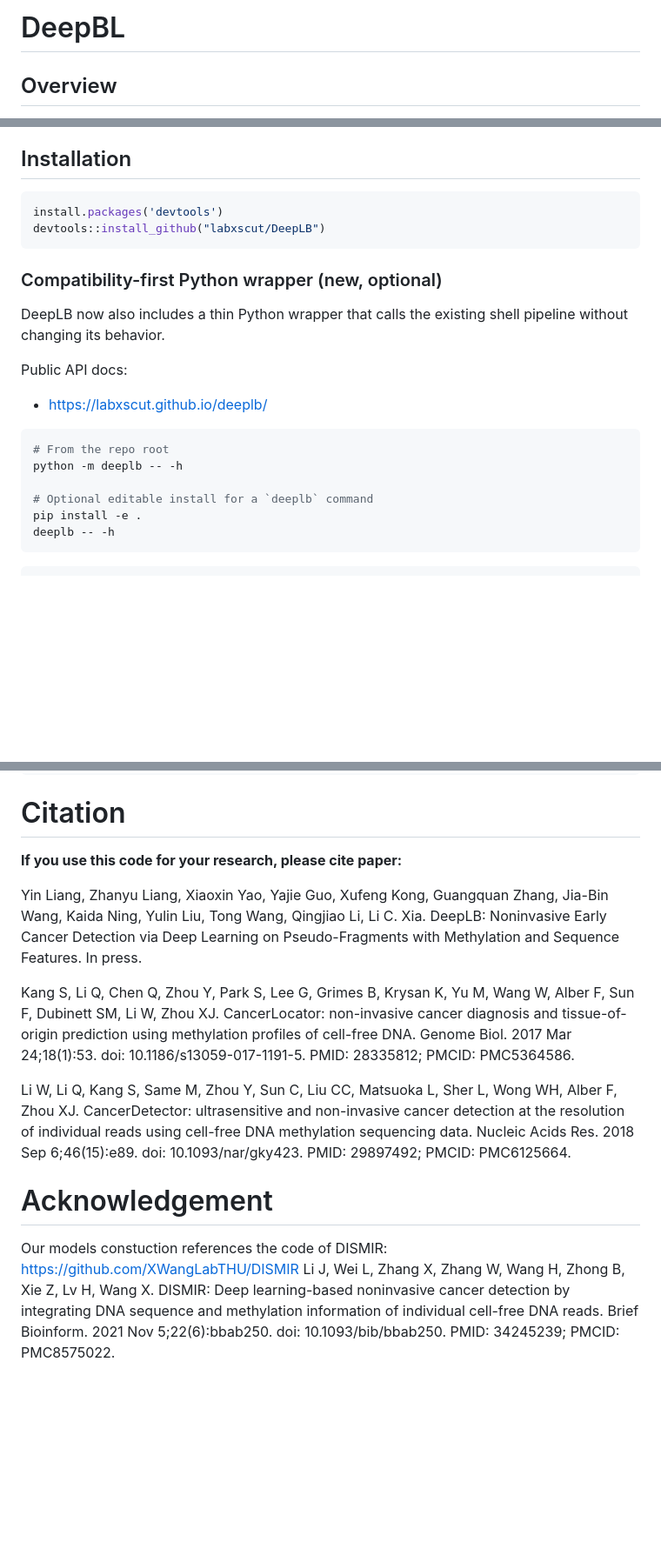
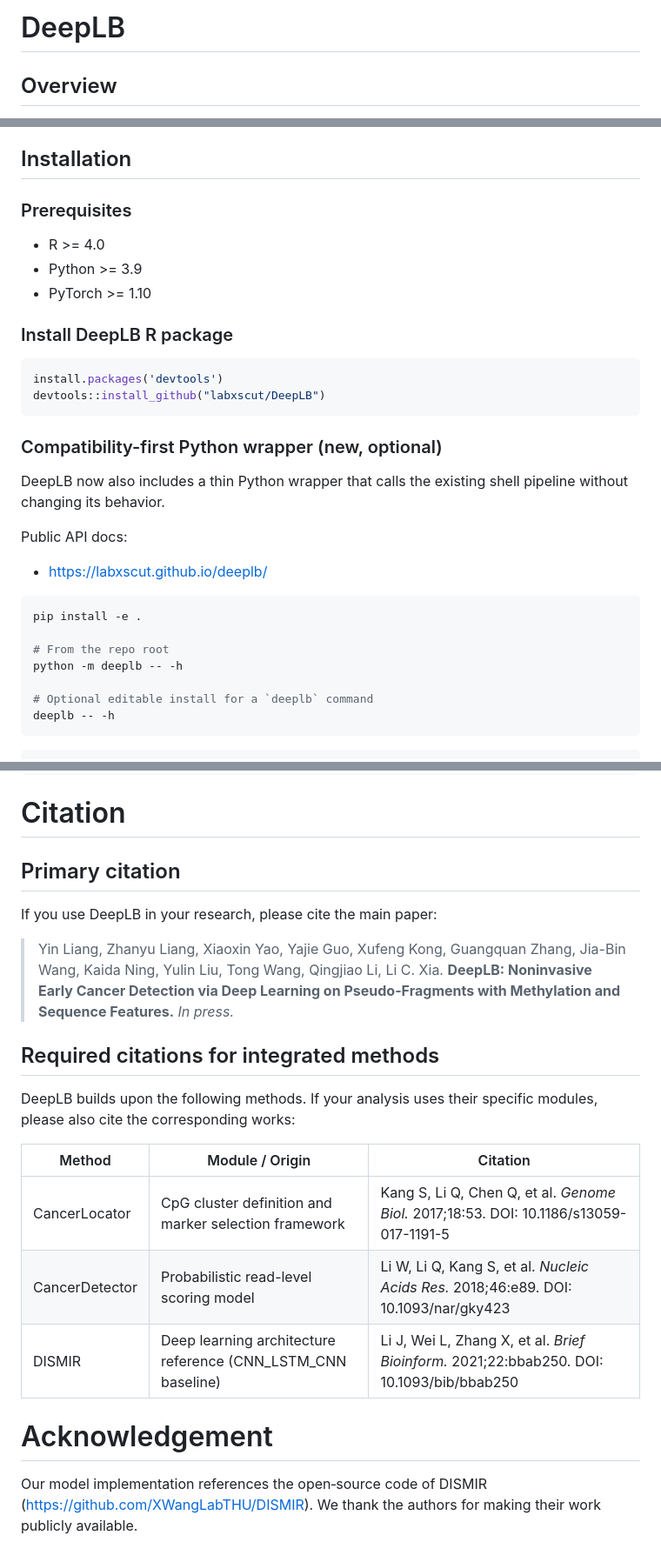
Before and after one commit to labxscut/DeepLB, a Markdown page: README.md, 3 parts joined by grey strips. Shown at 87% size. Drawn GitHub-style; blank space fills up the shorter version.

````diff
--- a/README.md
+++ b/README.md
@@ -1,4 +1,4 @@
-# DeepBL
+# DeepLB
 ## Overview
 In this study, we introduce our novel deep learning model, DeepLB, developed for early cancer detection through liquid biopsy. This model utilizes pseudo-fragment data generated from 450K methylation array data of tumor tissues, alongside cfDNA whole-genome bisulfite sequencing (WGBS) data from healthy donors, to enhance diagnostic capabilities. DeepLB consists of four key modules: feature selection, methylation Microarray-To-Sequence data converter (mMTS), deep learning model (ResTran), and cancer score estimation. We analyzed cancer-specific features from tumor tissue and healthy plasma WGBS data, generating tumor pseudo-fragment data through the mMTS converter. The ResTran model, which integrates residual networks with Transformer architecture, accurately identifies tumor-derived DNA fragments from cfDNA methylation sequencing data. The workflow in DeepLB is illustrated in the figure below.
 
@@ -25,6 +25,13 @@ In this study, we introduce our novel deep learning model, DeepLB, developed for
 
 
 ## Installation
+
+### Prerequisites
+- R >= 4.0
+- Python >= 3.9
+- PyTorch >= 1.10
+
+### Install DeepLB R package
 ```R
 install.packages('devtools')
 devtools::install_github("labxscut/DeepLB")
@@ -38,11 +45,12 @@ Public API docs:
 - https://labxscut.github.io/deeplb/
 
 ```bash
+pip install -e .
+
 # From the repo root
 python -m deeplb -- -h
 
 # Optional editable install for a `deeplb` command
-pip install -e .
 deeplb -- -h
 ```
 
@@ -273,15 +281,26 @@ bash DeepLB_pipeline.sh -r /home/yinliang/PROJECT/DeepLB -t lihc -g TH -s top30
 
 # Citation
 
-**If you use this code for your research, please cite paper:**
+## Primary citation
+If you use DeepLB in your research, please cite the main paper:
 
-Yin Liang, Zhanyu Liang, Xiaoxin Yao, Yajie Guo, Xufeng Kong, Guangquan Zhang, Jia-Bin Wang, Kaida Ning, Yulin Liu, Tong Wang, Qingjiao Li, Li C. Xia. DeepLB: Noninvasive Early Cancer Detection via Deep Learning on Pseudo-Fragments with Methylation and Sequence Features. In press.
+> Yin Liang, Zhanyu Liang, Xiaoxin Yao, Yajie Guo, Xufeng Kong, Guangquan Zhang,
+> Jia-Bin Wang, Kaida Ning, Yulin Liu, Tong Wang, Qingjiao Li, Li C. Xia.
+> **DeepLB: Noninvasive Early Cancer Detection via Deep Learning on
+> Pseudo-Fragments with Methylation and Sequence Features.** *In press.*
 
-Kang S, Li Q, Chen Q, Zhou Y, Park S, Lee G, Grimes B, Krysan K, Yu M, Wang W, Alber F, Sun F, Dubinett SM, Li W, Zhou XJ. CancerLocator: non-invasive cancer diagnosis and tissue-of-origin prediction using methylation profiles of cell-free DNA. Genome Biol. 2017 Mar 24;18(1):53. doi: 10.1186/s13059-017-1191-5. PMID: 28335812; PMCID: PMC5364586.
+## Required citations for integrated methods
+DeepLB builds upon the following methods. If your analysis uses their specific
+modules, please also cite the corresponding works:
 
-Li W, Li Q, Kang S, Same M, Zhou Y, Sun C, Liu CC, Matsuoka L, Sher L, Wong WH, Alber F, Zhou XJ. CancerDetector: ultrasensitive and non-invasive cancer detection at the resolution of individual reads using cell-free DNA methylation sequencing data. Nucleic Acids Res. 2018 Sep 6;46(15):e89. doi: 10.1093/nar/gky423. PMID: 29897492; PMCID: PMC6125664.
+| Method | Module / Origin | Citation |
+|--------|----------------|----------|
+| CancerLocator | CpG cluster definition and marker selection framework | Kang S, Li Q, Chen Q, et al. *Genome Biol.* 2017;18:53. DOI: 10.1186/s13059-017-1191-5 |
+| CancerDetector | Probabilistic read-level scoring model | Li W, Li Q, Kang S, et al. *Nucleic Acids Res.* 2018;46:e89. DOI: 10.1093/nar/gky423 |
+| DISMIR | Deep learning architecture reference (CNN_LSTM_CNN baseline) | Li J, Wei L, Zhang X, et al. *Brief Bioinform.* 2021;22:bbab250. DOI: 10.1093/bib/bbab250 |
 
 # Acknowledgement
 
-Our models constuction references the code of DISMIR: https://github.com/XWangLabTHU/DISMIR
-Li J, Wei L, Zhang X, Zhang W, Wang H, Zhong B, Xie Z, Lv H, Wang X. DISMIR: Deep learning-based noninvasive cancer detection by integrating DNA sequence and methylation information of individual cell-free DNA reads. Brief Bioinform. 2021 Nov 5;22(6):bbab250. doi: 10.1093/bib/bbab250. PMID: 34245239; PMCID: PMC8575022.
+Our model implementation references the open‑source code of DISMIR
+(https://github.com/XWangLabTHU/DISMIR). We thank the authors for making their
+work publicly available.
````
Also changed, not shown: other parts of README.md (+3 -3 lines).
